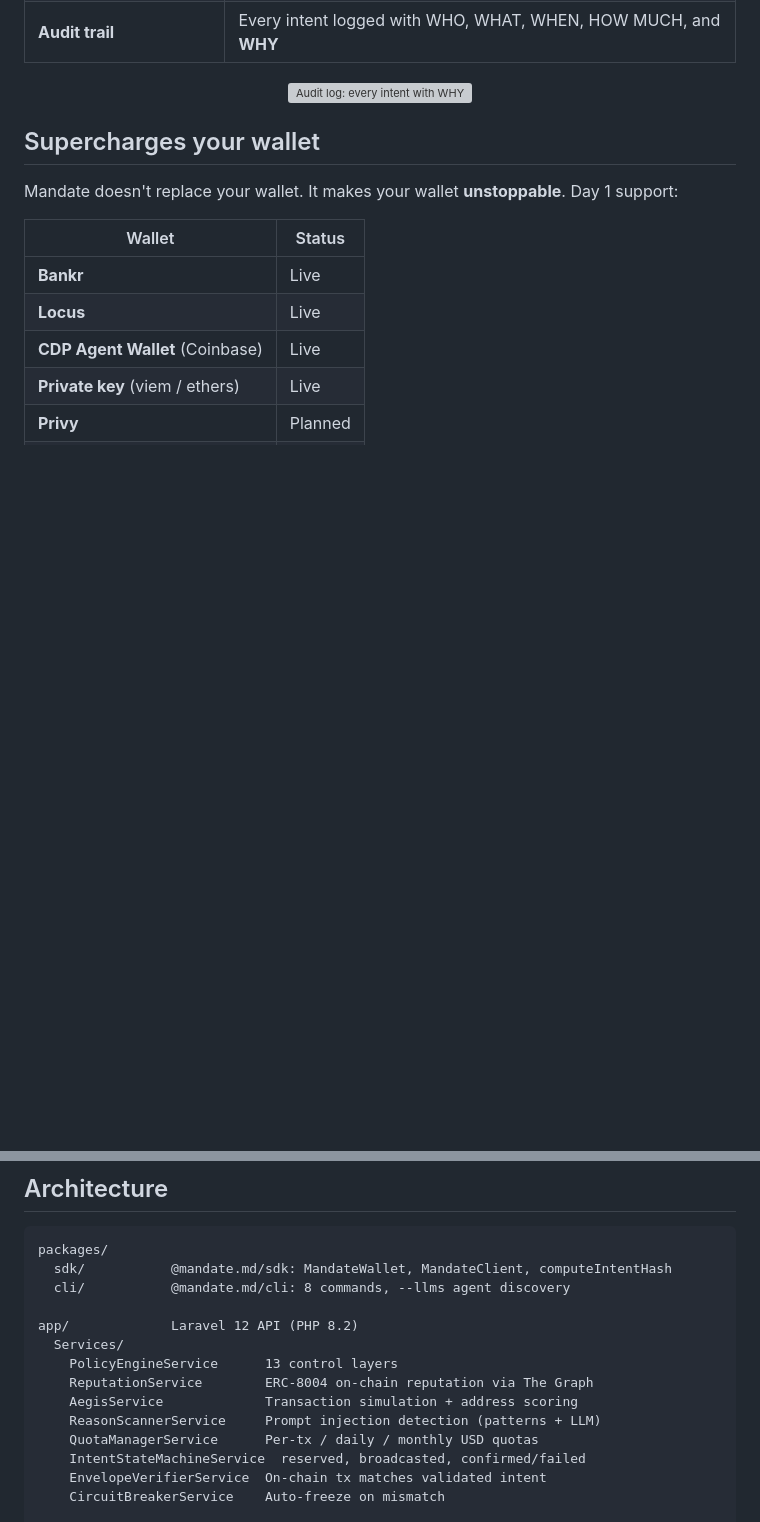
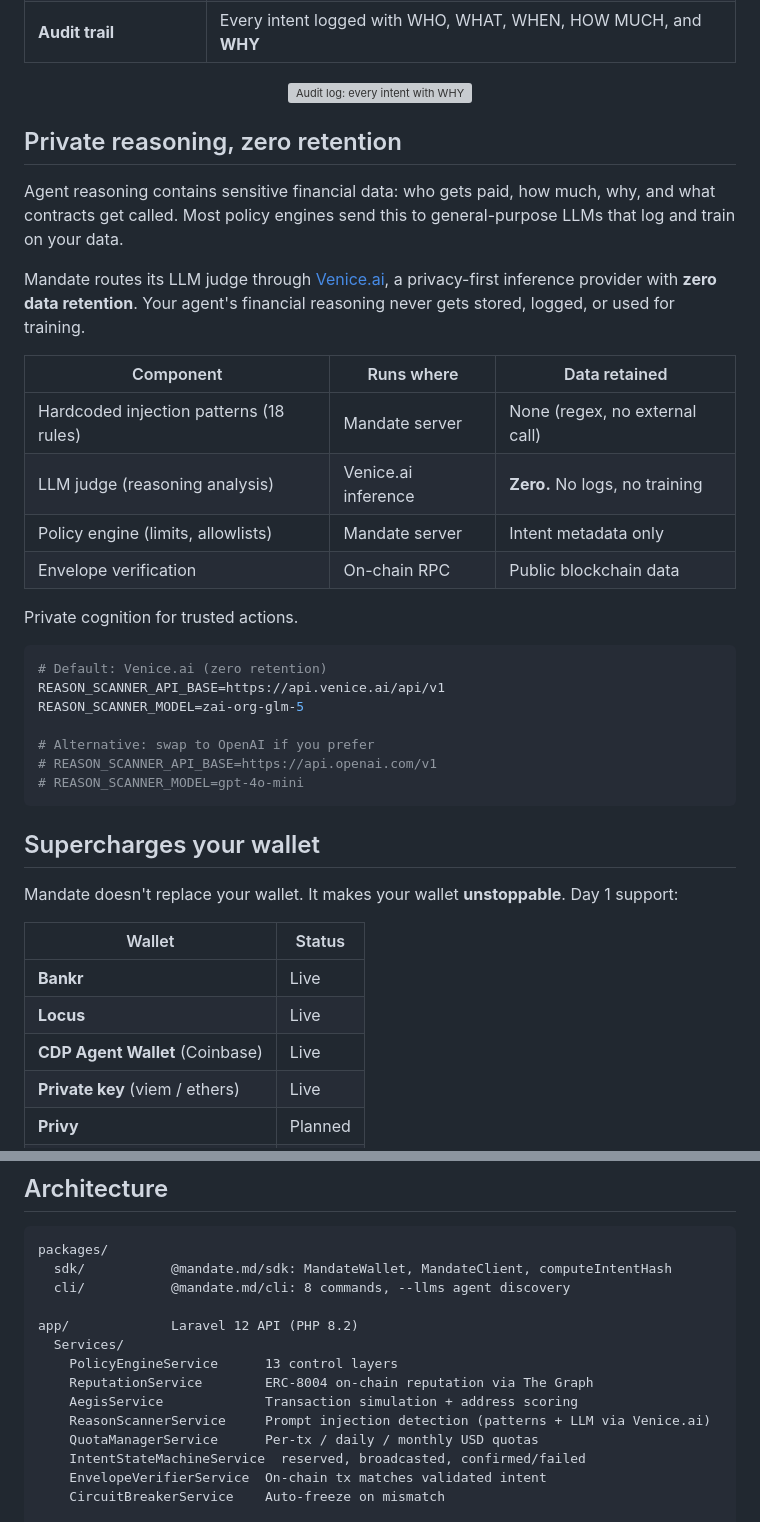
Before and after one commit to SwiftAdviser/mandate, a Markdown page: README.md, 2 parts joined by grey strips. GitHub-like rendering; blank space fills up the shorter version; grey boxes are pictures that could not be loaded.

````diff
--- a/README.md
+++ b/README.md
@@ -135,6 +143,31 @@ We don't replace your session keys. We make them decision-aware.
 <p align="center">
   <img src="public/hackathon/audit-log.png" alt="Audit log: every intent with WHY" width="80%" />
 </p>
+
+## Private reasoning, zero retention
+
+Agent reasoning contains sensitive financial data: who gets paid, how much, why, and what contracts get called. Most policy engines send this to general-purpose LLMs that log and train on your data.
+
+Mandate routes its LLM judge through [Venice.ai](https://venice.ai), a privacy-first inference provider with **zero data retention**. Your agent's financial reasoning never gets stored, logged, or used for training.
+
+| Component | Runs where | Data retained |
+|-----------|-----------|---------------|
+| Hardcoded injection patterns (18 rules) | Mandate server | None (regex, no external call) |
+| LLM judge (reasoning analysis) | Venice.ai inference | **Zero.** No logs, no training |
+| Policy engine (limits, allowlists) | Mandate server | Intent metadata only |
+| Envelope verification | On-chain RPC | Public blockchain data |
+
+Private cognition for trusted actions.
+
+```env
+# Default: Venice.ai (zero retention)
+REASON_SCANNER_API_BASE=https://api.venice.ai/api/v1
+REASON_SCANNER_MODEL=zai-org-glm-5
+
+# Alternative: swap to OpenAI if you prefer
+# REASON_SCANNER_API_BASE=https://api.openai.com/v1
+# REASON_SCANNER_MODEL=gpt-4o-mini
+```
 
 ## Supercharges your wallet
 
@@ -216,7 +239,7 @@ app/             Laravel 12 API (PHP 8.2)
     PolicyEngineService      13 control layers
     ReputationService        ERC-8004 on-chain reputation via The Graph
     AegisService             Transaction simulation + address scoring
-    ReasonScannerService     Prompt injection detection (patterns + LLM)
+    ReasonScannerService     Prompt injection detection (patterns + LLM via Venice.ai)
     QuotaManagerService      Per-tx / daily / monthly USD quotas
     IntentStateMachineService  reserved, broadcasted, confirmed/failed
     EnvelopeVerifierService  On-chain tx matches validated intent
````
Also changed, not shown: other parts of README.md (+32 -25 lines).
